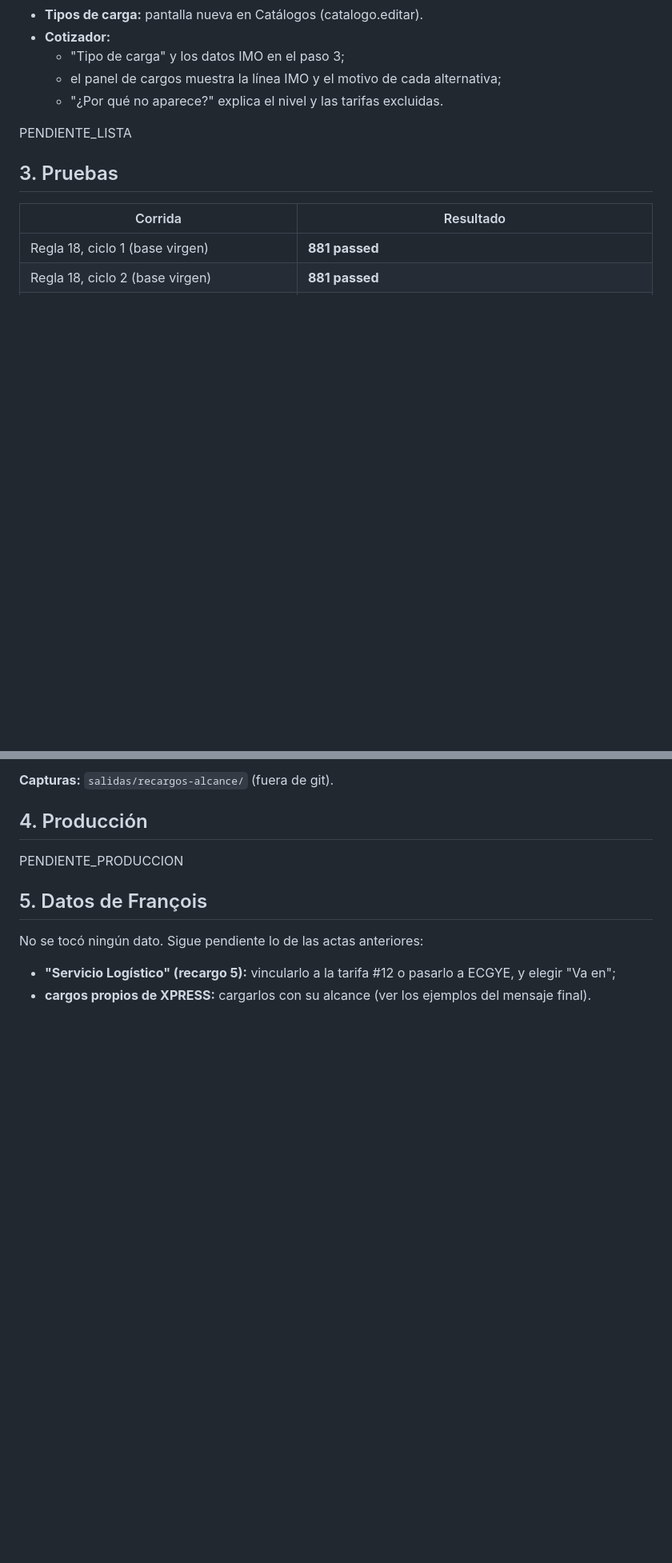
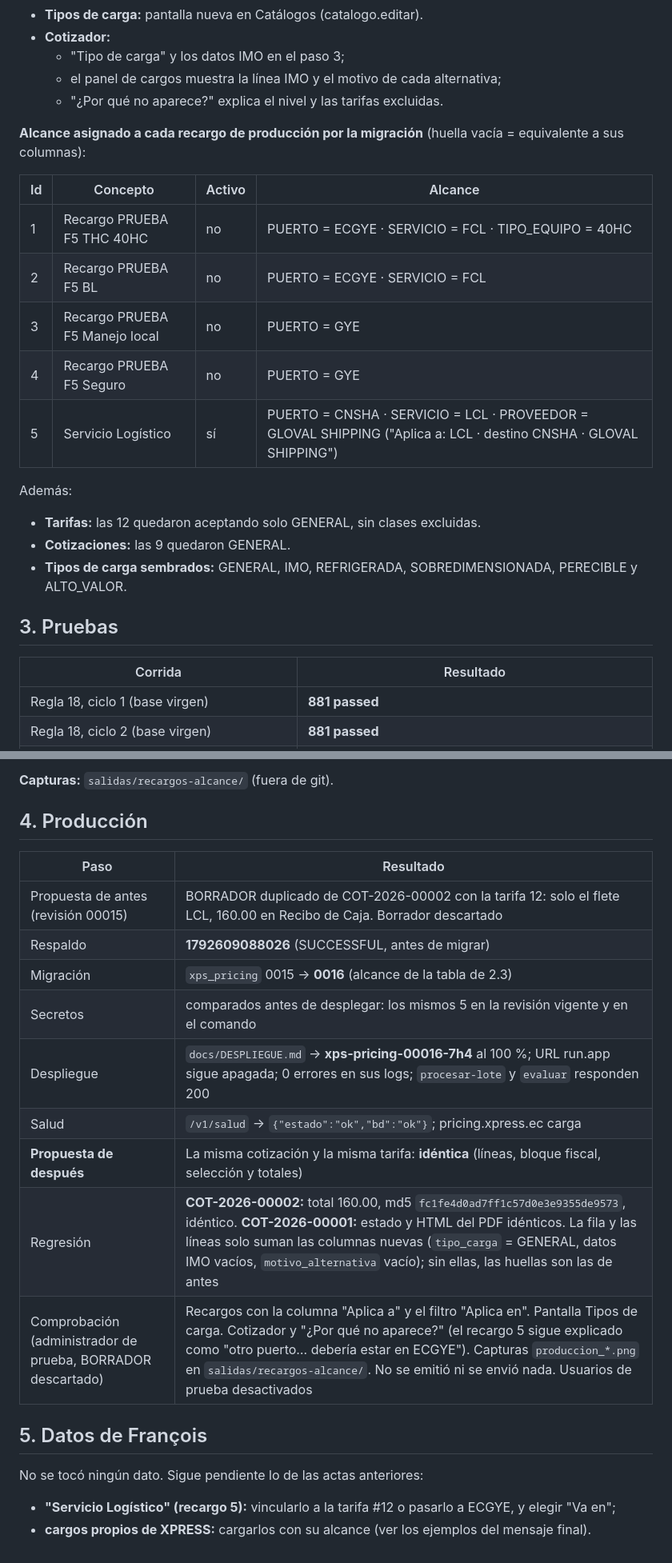
Before and after one commit to franmasi93/xps-pricing-mini, a Markdown page: docs/cierres/RECARGOS-alcance-cadena.md, 2 parts joined by grey strips. Shown at 80% size. GitHub-like rendering; blank space fills up the shorter version.

Commit message:
Alcance en cadena y tipo de carga: acta con producción (revisión 00016, migración 0016)
Co-Authored-By: Claude Opus 5.5 <noreply@anthropic.com>

```diff
--- a/docs/cierres/RECARGOS-alcance-cadena.md
+++ b/docs/cierres/RECARGOS-alcance-cadena.md
@@ -82,7 +83,20 @@
   - el panel de cargos muestra la línea IMO y el motivo de cada alternativa;
   - "¿Por qué no aparece?" explica el nivel y las tarifas excluidas.
 
-PENDIENTE_LISTA
+**Alcance asignado a cada recargo de producción por la migración** (huella vacía = equivalente a sus columnas):
+
+| Id | Concepto | Activo | Alcance |
+|---|---|---|---|
+| 1 | Recargo PRUEBA F5 THC 40HC | no | PUERTO = ECGYE · SERVICIO = FCL · TIPO_EQUIPO = 40HC |
+| 2 | Recargo PRUEBA F5 BL | no | PUERTO = ECGYE · SERVICIO = FCL |
+| 3 | Recargo PRUEBA F5 Manejo local | no | PUERTO = GYE |
+| 4 | Recargo PRUEBA F5 Seguro | no | PUERTO = GYE |
+| 5 | Servicio Logístico | sí | PUERTO = CNSHA · SERVICIO = LCL · PROVEEDOR = GLOVAL SHIPPING ("Aplica a: LCL · destino CNSHA · GLOVAL SHIPPING") |
+
+Además:
+- **Tarifas:** las 12 quedaron aceptando solo GENERAL, sin clases excluidas.
+- **Cotizaciones:** las 9 quedaron GENERAL.
+- **Tipos de carga sembrados:** GENERAL, IMO, REFRIGERADA, SOBREDIMENSIONADA, PERECIBLE y ALTO_VALOR.
 
 ## 3. Pruebas
 
@@ -124,7 +138,17 @@ PENDIENTE_LISTA
 
 ## 4. Producción
 
-PENDIENTE_PRODUCCION
+| Paso | Resultado |
+|---|---|
+| Propuesta de antes (revisión 00015) | BORRADOR duplicado de COT-2026-00002 con la tarifa 12: solo el flete LCL, 160.00 en Recibo de Caja. Borrador descartado |
+| Respaldo | **1792609088026** (SUCCESSFUL, antes de migrar) |
+| Migración | `xps_pricing` 0015 → **0016** (alcance de la tabla de 2.3) |
+| Secretos | comparados antes de desplegar: los mismos 5 en la revisión vigente y en el comando |
+| Despliegue | `docs/DESPLIEGUE.md` → **xps-pricing-00016-7h4** al 100 %; URL run.app sigue apagada; 0 errores en sus logs; `procesar-lote` y `evaluar` responden 200 |
+| Salud | `/v1/salud` → `{"estado":"ok","bd":"ok"}`; pricing.xpress.ec carga |
+| **Propuesta de después** | La misma cotización y la misma tarifa: **idéntica** (líneas, bloque fiscal, selección y totales) |
+| Regresión | **COT-2026-00002:** total 160.00, md5 `fc1fe4d0ad7ff1c57d0e3e9355de9573`, idéntico. **COT-2026-00001:** estado y HTML del PDF idénticos. La fila y las líneas solo suman las columnas nuevas (`tipo_carga` = GENERAL, datos IMO vacíos, `motivo_alternativa` vacío); sin ellas, las huellas son las de antes |
+| Comprobación (administrador de prueba, BORRADOR descartado) | Recargos con la columna "Aplica a" y el filtro "Aplica en". Pantalla Tipos de carga. Cotizador y "¿Por qué no aparece?" (el recargo 5 sigue explicado como "otro puerto… debería estar en ECGYE"). Capturas `produccion_*.png` en `salidas/recargos-alcance/`. No se emitió ni se envió nada. Usuarios de prueba desactivados |
 
 ## 5. Datos de François
 
```
Also changed, not shown: other parts of docs/cierres/RECARGOS-alcance-cadena.md (+2 -1 lines).
